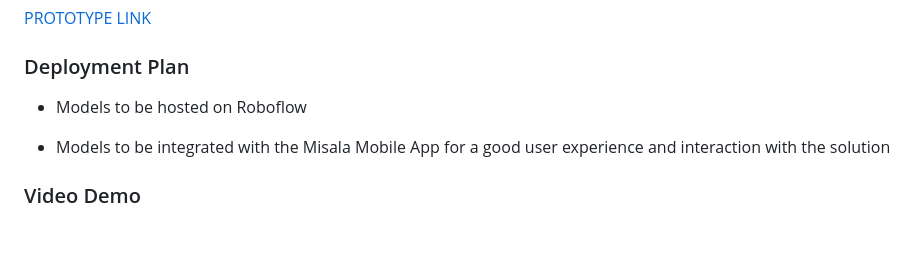
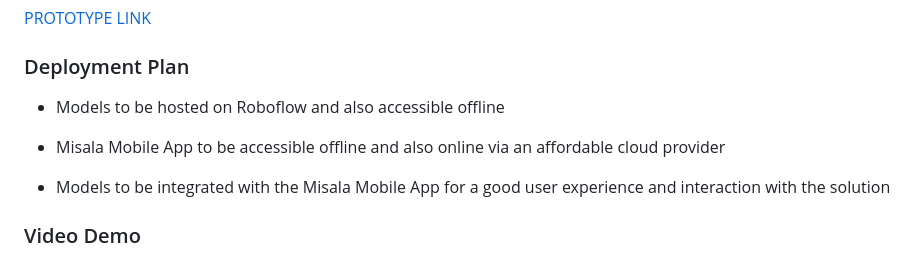
Before and after one commit to cynthianekesa/Misala-App, a Markdown page: README.md, the part around the change. GitHub-like rendering; blank space fills up the shorter version.

```diff
--- a/README.md
+++ b/README.md
@@ -80,7 +80,9 @@ The Google collabs can be accessed directly on GitHub, too
 
 
 ### Deployment Plan
-- Models to be hosted on Roboflow
+- Models to be hosted on Roboflow and also accessible offline
+
+- Misala Mobile App to be accessible offline and also online via an affordable cloud provider
 
 - Models to be integrated with the Misala Mobile App for a good user experience and interaction with the solution
 
```
